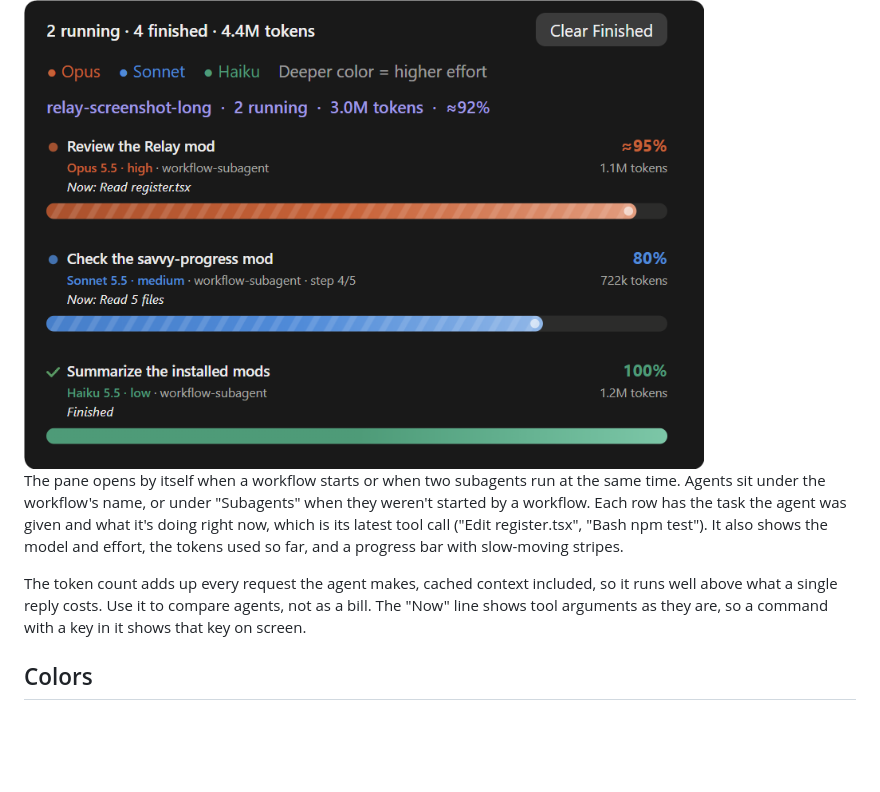
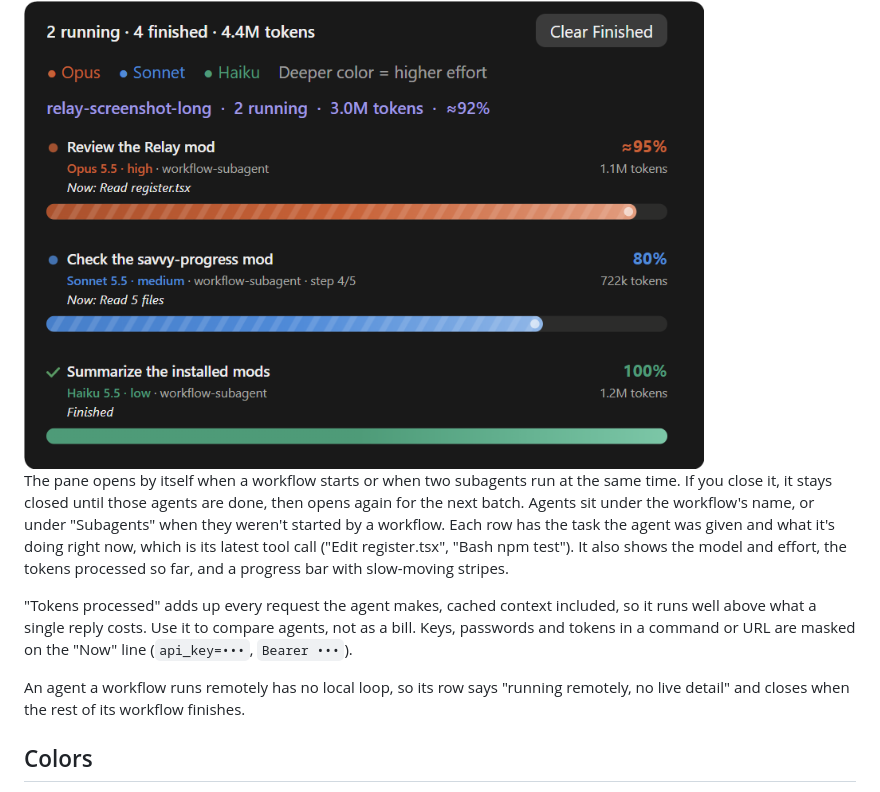
Before and after one commit to DanberkmanPracticed/relay, a Markdown page: README.md, the part around the change. Drawn GitHub-style; blank space fills up the shorter version.

```diff
--- a/README.md
+++ b/README.md
@@ -4,9 +4,11 @@ Relay is a Claude Code mod that keeps a pane next to the chat showing every agen
 
 <img src="assets/pane.png" width="680" alt="The Relay pane during a workflow: an Opus agent still reading, a Sonnet agent at step 4 of 5, and a Haiku agent finished">
 
-The pane opens by itself when a workflow starts or when two subagents run at the same time. Agents sit under the workflow's name, or under "Subagents" when they weren't started by a workflow. Each row has the task the agent was given and what it's doing right now, which is its latest tool call ("Edit register.tsx", "Bash npm test"). It also shows the model and effort, the tokens used so far, and a progress bar with slow-moving stripes.
+The pane opens by itself when a workflow starts or when two subagents run at the same time. If you close it, it stays closed until those agents are done, then opens again for the next batch. Agents sit under the workflow's name, or under "Subagents" when they weren't started by a workflow. Each row has the task the agent was given and what it's doing right now, which is its latest tool call ("Edit register.tsx", "Bash npm test"). It also shows the model and effort, the tokens processed so far, and a progress bar with slow-moving stripes.
 
-The token count adds up every request the agent makes, cached context included, so it runs well above what a single reply costs. Use it to compare agents, not as a bill. The "Now" line shows tool arguments as they are, so a command with a key in it shows that key on screen.
+"Tokens processed" adds up every request the agent makes, cached context included, so it runs well above what a single reply costs. Use it to compare agents, not as a bill. Keys, passwords and tokens in a command or URL are masked on the "Now" line (`api_key=•••`, `Bearer •••`).
+
+An agent a workflow runs remotely has no local loop, so its row says "running remotely, no live detail" and closes when the rest of its workflow finishes.
 
 ## Colors
 
```
Also changed, not shown: CHANGELOG.md (added, +19 -0 lines), .claude-plugin/icon.png (added), 4 other files.
